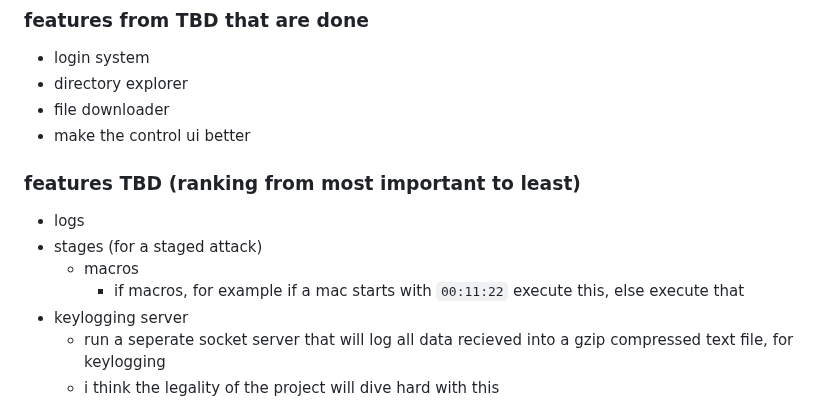
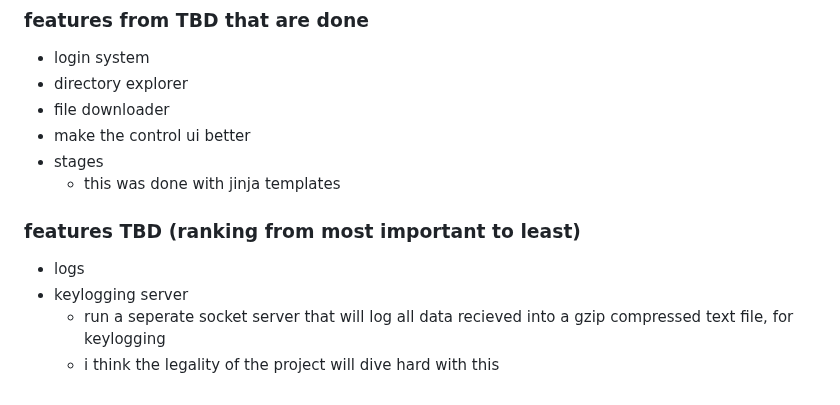
Before and after one commit to A1Swartz/butane-c2, a Markdown page: README.md, the part around the change. Rendered like a GitHub page.

```diff
--- a/README.md
+++ b/README.md
@@ -53,11 +53,10 @@ i think everything else is pretty simple to use, so nothing much to worry about
 - directory explorer
 - file downloader
 - make the control ui better
+- stages
+  - this was done with jinja templates
 ### features TBD (ranking from most important to least)
 - logs
-- stages (for a staged attack)
-  - macros
-    - if macros, for example if a mac starts with `00:11:22` execute this, else execute that
 - keylogging server
   - run a seperate socket server that will log all data recieved into a gzip compressed text file, for keylogging
   - i think the legality of the project will dive hard with this
```
